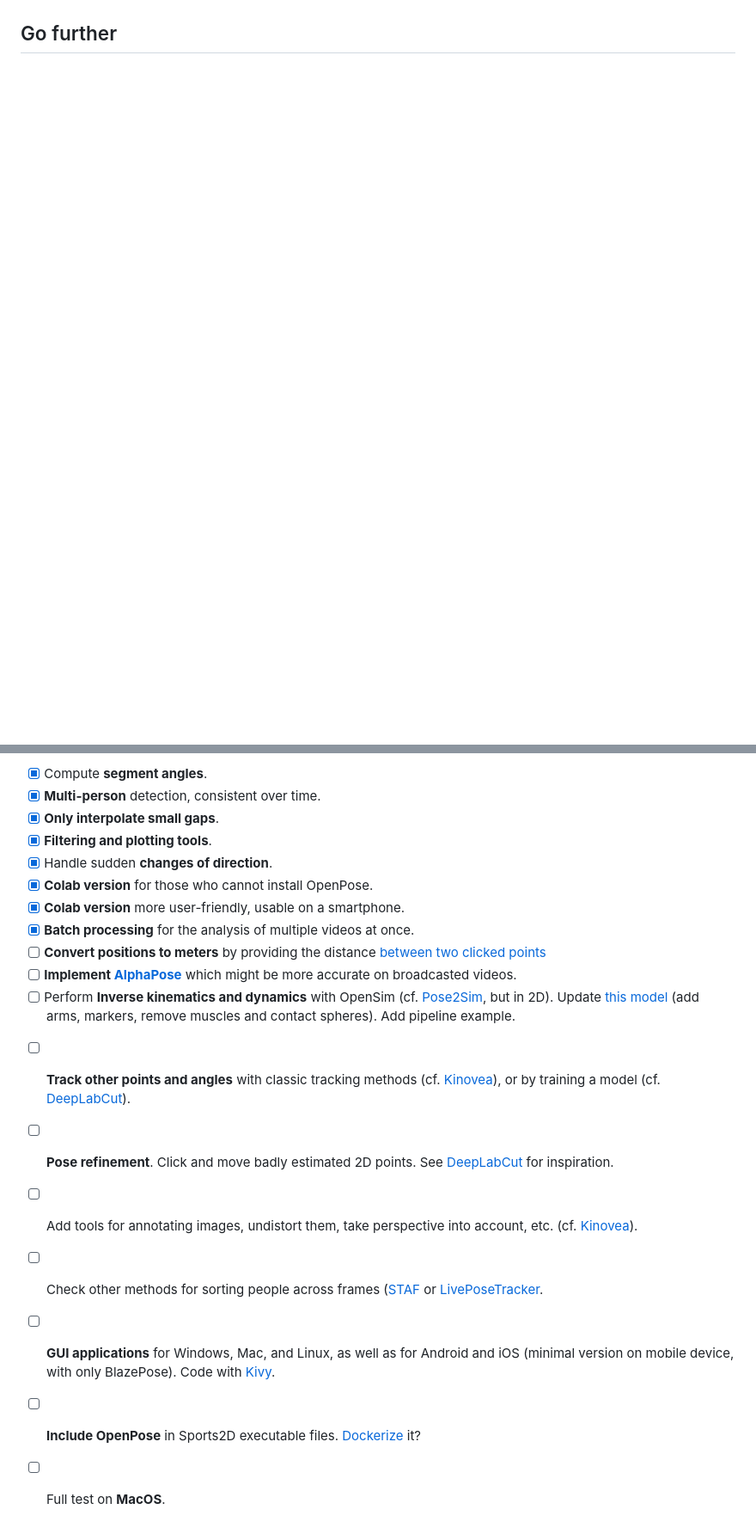
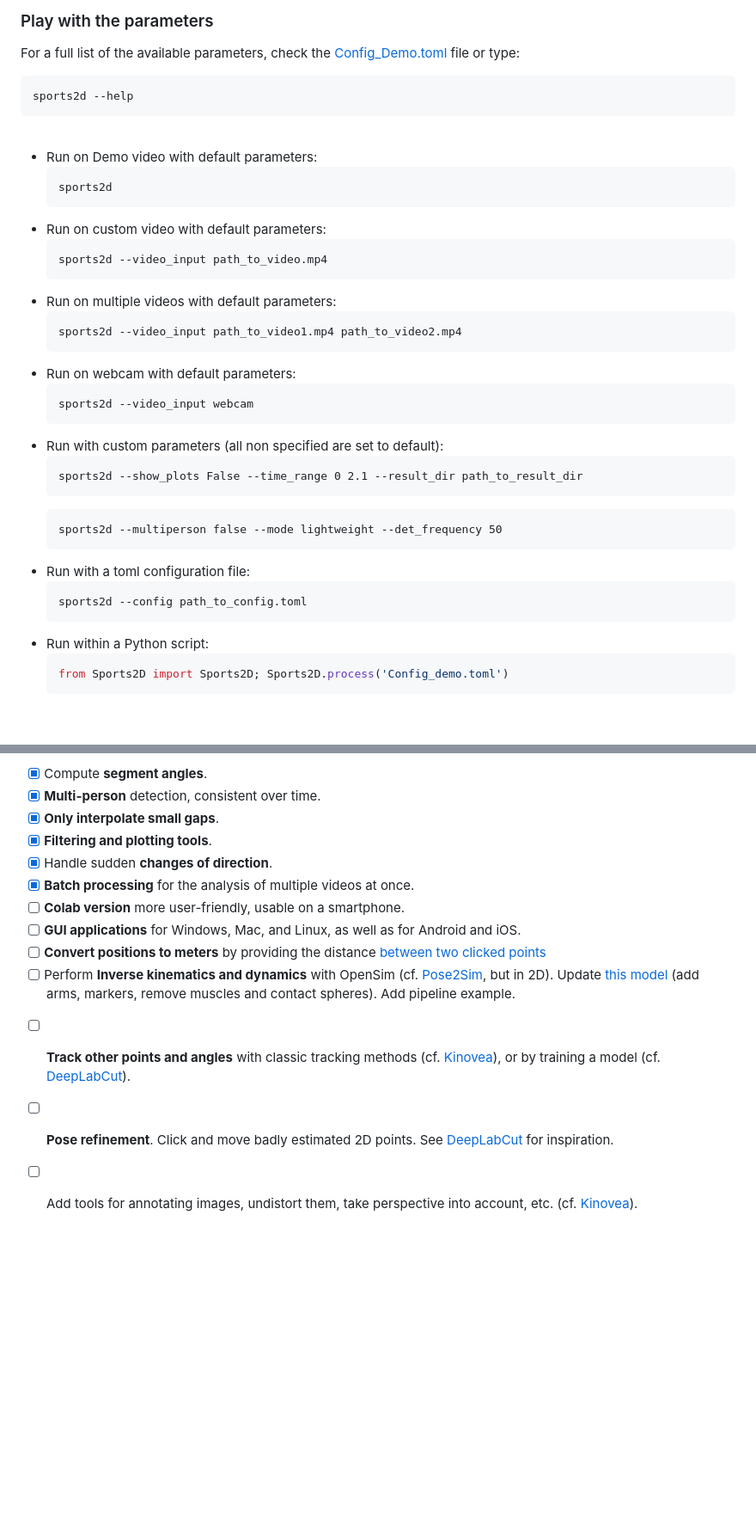
Before and after one commit to davidpagnon/Sports2D, a Markdown page: README.md, 2 parts joined by grey strips. Shown: that part at 86% size. Rendered like a GitHub page; blank space fills up the shorter version.

````diff
--- a/README.md
+++ b/README.md
@@ -116 +117,41 @@ In addition, you will get the original OpenPose-like json coordinates files.
 
+### Play with the parameters
+
+For a full list of the available parameters, check the [Config_Demo.toml](https://github.com/davidpagnon/Sports2D/blob/main/Sports2D/Demo/Config_demo.toml) file or type:
+``` cmd
+sports2d --help
+```
+<br>
+
+- Run on Demo video with default parameters:
+  ``` cmd
+  sports2d
+  ```
+- Run on custom video with default parameters:
+  ``` cmd
+  sports2d --video_input path_to_video.mp4
+  ```
+- Run on multiple videos with default parameters:
+  ``` cmd
+  sports2d --video_input path_to_video1.mp4 path_to_video2.mp4
+  ```
+- Run on webcam with default parameters:
+  ``` cmd
+  sports2d --video_input webcam
+  ```
+- Run with custom parameters (all non specified are set to default):
+  ``` cmd
+  sports2d --show_plots False --time_range 0 2.1 --result_dir path_to_result_dir
+  ```
+  ``` cmd
+  sports2d --multiperson false --mode lightweight --det_frequency 50
+  ```
+- Run with a toml configuration file:
+  ``` cmd
+  sports2d --config path_to_config.toml
+  ```
+- Run within a Python script:
+  ``` python
+  from Sports2D import Sports2D; Sports2D.process('Config_demo.toml')
+  ```
+
@@ -255,18 +279,13 @@ If you want to contribute to Sports2D, please follow [this guide](https://docs.g
 - [x] **Only interpolate small gaps**.
 - [x] **Filtering and plotting tools**.
 - [x] Handle sudden **changes of direction**.
-- [x] **Colab version** for those who cannot install OpenPose.
-- [x] **Colab version** more user-friendly, usable on a smartphone.
 - [x] **Batch processing** for the analysis of multiple videos at once.
+- [ ] **Colab version** more user-friendly, usable on a smartphone.
+- [ ] **GUI applications** for Windows, Mac, and Linux, as well as for Android and iOS.
 - [ ] **Convert positions to meters** by providing the distance [between two clicked points](https://stackoverflow.com/questions/74248955/how-to-display-the-coordinates-of-the-points-clicked-on-the-image-in-google-cola)
-- [ ] **Implement [AlphaPose](https://github.com/MVIG-SJTU/AlphaPose)** which might be more accurate on broadcasted videos.
 - [ ] Perform **Inverse kinematics and dynamics** with OpenSim (cf. [Pose2Sim](https://github.com/perfanalytics/pose2sim), but in 2D). Update [this model](https://github.com/davidpagnon/Sports2D/blob/main/Sports2D/Utilities/2D_gait.osim) (add arms, markers, remove muscles and contact spheres). Add pipeline example.
 </br>
 
 - [ ] **Track other points and angles** with classic tracking methods (cf. [Kinovea](https://www.kinovea.org/features.html)), or by training a model (cf. [DeepLabCut](https://deeplabcut.github.io/DeepLabCut/README.html)).
 - [ ] **Pose refinement**. Click and move badly estimated 2D points. See [DeepLabCut](https://www.youtube.com/watch?v=bEuBKB7eqmk) for inspiration.
 - [ ] Add tools for annotating images, undistort them, take perspective into account, etc. (cf. [Kinovea](https://www.kinovea.org/features.html)).
-- [ ] Check other methods for sorting people across frames ([STAF](https://github.com/soulslicer/STAF/tree/staf) or [LivePoseTracker](https://github.com/ortegatron/liveposetracker).
-- [ ] **GUI applications** for Windows, Mac, and Linux, as well as for Android and iOS (minimal version on mobile device, with only BlazePose). Code with [Kivy](https://kivy.org).
-- [ ] **Include OpenPose** in Sports2D executable files. [Dockerize](https://github.com/stanfordnmbl/mobile-gaitlab/blob/master/demo/Dockerfile) it?
-- [ ] Full test on **MacOS**.
````
Also changed, not shown: other parts of README.md (+80 -96 lines), Content/Demo_terminal.png (added), Content/demo_blazepose_results.png (deleted), Content/demo_openpose_results.png (deleted), 6 other files.
